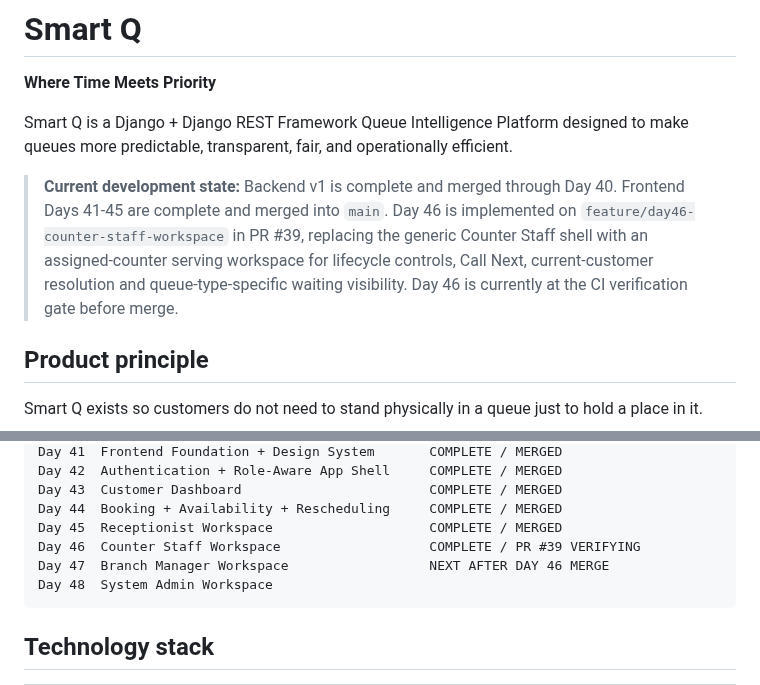
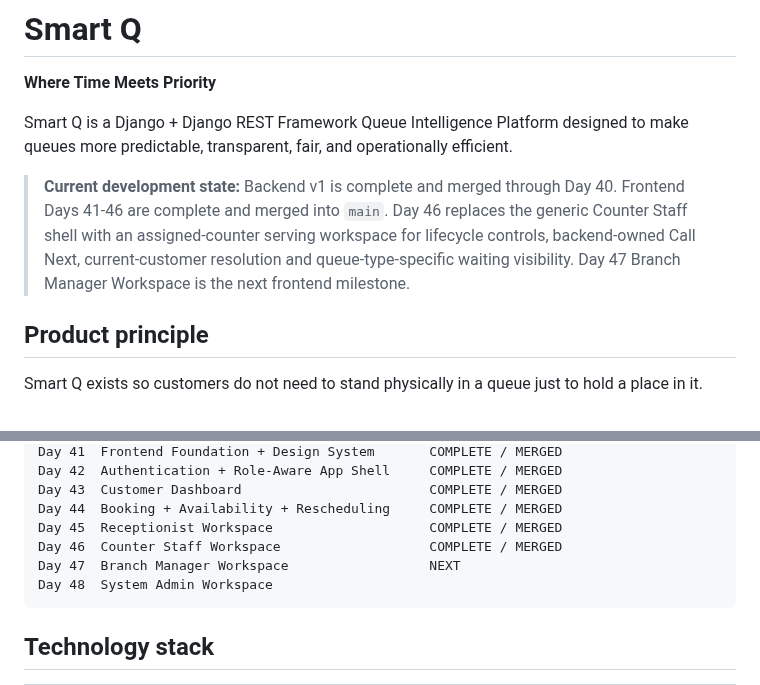
Before and after one commit to Katlegojack/SmartQ, a Markdown page: README.md, 2 parts joined by grey strips. GitHub-like rendering.

Commit message:
Close out README after Day 46 merge

````diff
--- a/README.md
+++ b/README.md
@@ -4,7 +4,7 @@
 
 Smart Q is a Django + Django REST Framework Queue Intelligence Platform designed to make queues more predictable, transparent, fair, and operationally efficient.
 
-> **Current development state:** Backend v1 is complete and merged through Day 40. Frontend Days 41-45 are complete and merged into `main`. Day 46 is implemented on `feature/day46-counter-staff-workspace` in PR #39, replacing the generic Counter Staff shell with an assigned-counter serving workspace for lifecycle controls, Call Next, current-customer resolution and queue-type-specific waiting visibility. Day 46 is currently at the CI verification gate before merge.
+> **Current development state:** Backend v1 is complete and merged through Day 40. Frontend Days 41-46 are complete and merged into `main`. Day 46 replaces the generic Counter Staff shell with an assigned-counter serving workspace for lifecycle controls, backend-owned Call Next, current-customer resolution and queue-type-specific waiting visibility. Day 47 Branch Manager Workspace is the next frontend milestone.
 
 ## Product principle
 
@@ -619,8 +619,8 @@ Day 42  Authentication + Role-Aware App Shell     COMPLETE / MERGED
 Day 43  Customer Dashboard                        COMPLETE / MERGED
 Day 44  Booking + Availability + Rescheduling     COMPLETE / MERGED
 Day 45  Receptionist Workspace                    COMPLETE / MERGED
-Day 46  Counter Staff Workspace                   COMPLETE / PR #39 VERIFYING
-Day 47  Branch Manager Workspace                  NEXT AFTER DAY 46 MERGE
+Day 46  Counter Staff Workspace                   COMPLETE / MERGED
+Day 47  Branch Manager Workspace                  NEXT
 Day 48  System Admin Workspace
 ```
 
````
